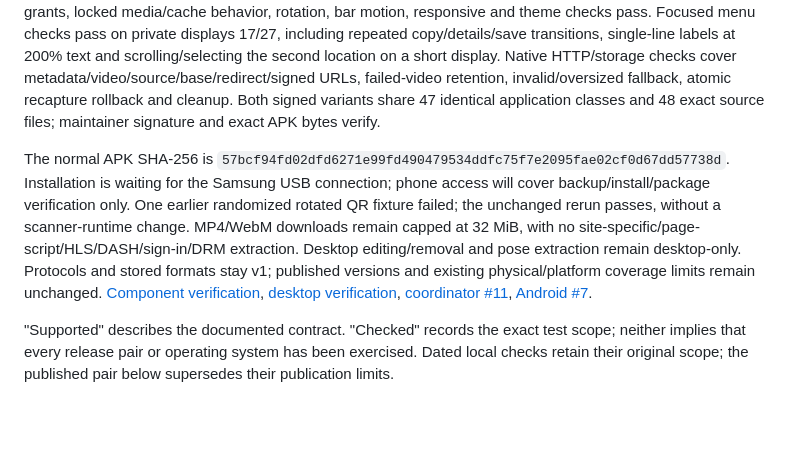
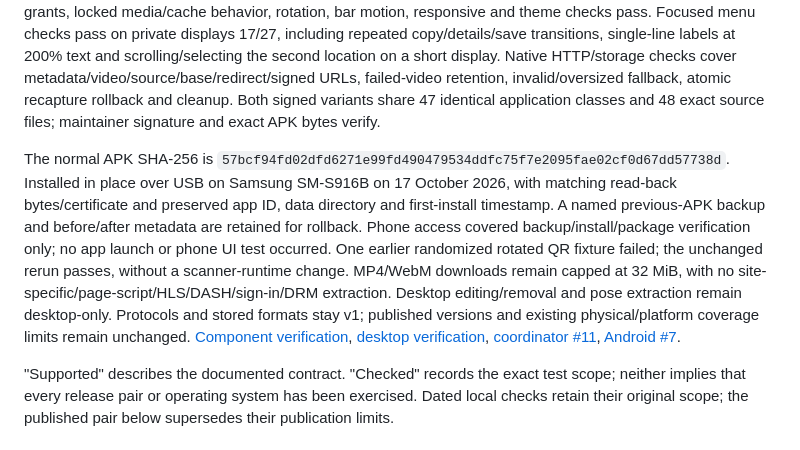
Before and after one commit to chelij/papan, a Markdown page: docs/ecosystem.md, the part around the change. Rendered like a GitHub page; blank space fills up the shorter version.

```diff
--- a/docs/ecosystem.md
+++ b/docs/ecosystem.md
@@ -37,7 +37,7 @@ Protection semantics cross these boundaries: phone transport is HTTP on a truste
 
 Unreleased Android source `5082905` (0.3.1/code 5) and desktop harness `e3759c8` (0.3.4, runtime based on `871805a`) pass the full Android 16/API 36 workflow on a disposable headless emulator/private display 19, with three real receiver saves. A webpage MP4 is saved ahead of its poster and plays from app-private storage after source downloads are disabled. Overflow actions, swipe-only visible navigation, existing desktop order/session grants, locked media/cache behavior, rotation, bar motion, responsive and theme checks pass. Focused menu checks pass on private displays 17/27, including repeated copy/details/save transitions, single-line labels at 200% text and scrolling/selecting the second location on a short display. Native HTTP/storage checks cover metadata/video/source/base/redirect/signed URLs, failed-video retention, invalid/oversized fallback, atomic recapture rollback and cleanup. Both signed variants share 47 identical application classes and 48 exact source files; maintainer signature and exact APK bytes verify.
 
-The normal APK SHA-256 is `57bcf94fd02dfd6271e99fd490479534ddfc75f7e2095fae02cf0d67dd57738d`. Installation is waiting for the Samsung USB connection; phone access will cover backup/install/package verification only. One earlier randomized rotated QR fixture failed; the unchanged rerun passes, without a scanner-runtime change. MP4/WebM downloads remain capped at 32 MiB, with no site-specific/page-script/HLS/DASH/sign-in/DRM extraction. Desktop editing/removal and pose extraction remain desktop-only. Protocols and stored formats stay v1; published versions and existing physical/platform coverage limits remain unchanged. [Component verification](https://github.com/chelij/papan-android/blob/main/docs/verification.md), [desktop verification](verification.md#mobile-video-capture-and-menus-17-october-2026), [coordinator #11](https://github.com/chelij/papan/issues/11), [Android #7](https://github.com/chelij/papan-android/issues/7).
+The normal APK SHA-256 is `57bcf94fd02dfd6271e99fd490479534ddfc75f7e2095fae02cf0d67dd57738d`. Installed in place over USB on Samsung SM-S916B on 17 October 2026, with matching read-back bytes/certificate and preserved app ID, data directory and first-install timestamp. A named previous-APK backup and before/after metadata are retained for rollback. Phone access covered backup/install/package verification only; no app launch or phone UI test occurred. One earlier randomized rotated QR fixture failed; the unchanged rerun passes, without a scanner-runtime change. MP4/WebM downloads remain capped at 32 MiB, with no site-specific/page-script/HLS/DASH/sign-in/DRM extraction. Desktop editing/removal and pose extraction remain desktop-only. Protocols and stored formats stay v1; published versions and existing physical/platform coverage limits remain unchanged. [Component verification](https://github.com/chelij/papan-android/blob/main/docs/verification.md), [desktop verification](verification.md#mobile-video-capture-and-menus-17-october-2026), [coordinator #11](https://github.com/chelij/papan/issues/11), [Android #7](https://github.com/chelij/papan-android/issues/7).
 
 
 "Supported" describes the documented contract. "Checked" records the exact test scope; neither implies that every release pair or operating system has been exercised. Dated local checks retain their original scope; the published pair below supersedes their publication limits.
```
Also changed, not shown: docs/verification.md (+1 -1 lines).
